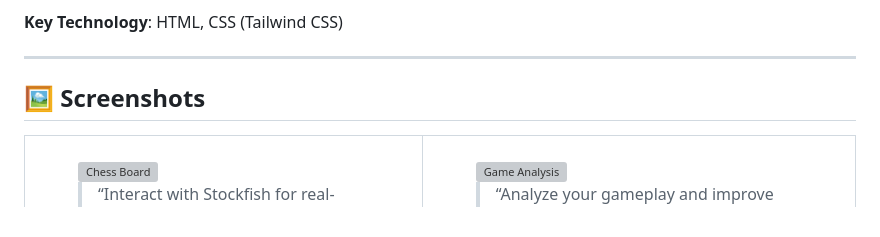
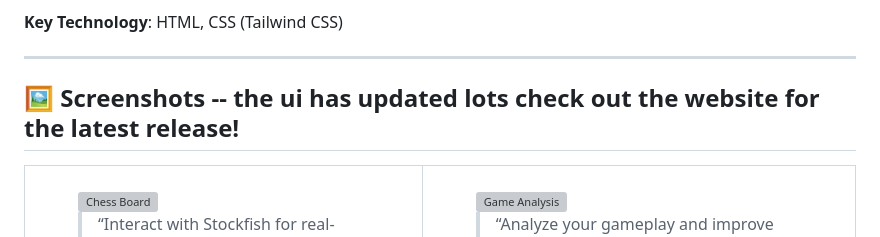
Before and after one commit to ailynux/Chessentials, a Markdown page: README.md, the part around the change. Drawn GitHub-style; grey boxes are pictures that could not be loaded.

```diff
--- a/README.md
+++ b/README.md
@@ -53,7 +53,7 @@ The frontend is designed with **Tailwind CSS**, providing:
 
 ---
 
-## 🖼️ Screenshots
+## 🖼️ Screenshots -- the ui has updated lots check out the website for the latest release!
 
 <div align="center">
 
```
